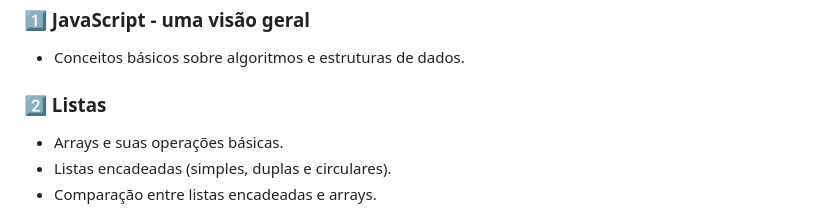
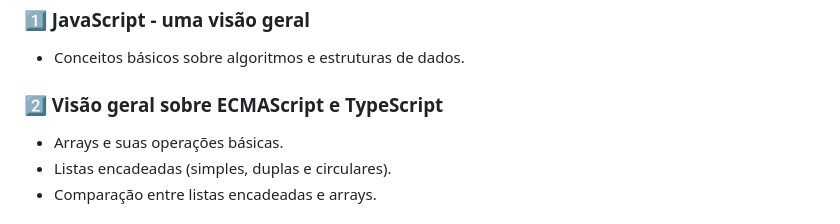
Before and after one commit to devpovoa/Estrutura_de_Dados_e_Algoritmos_com_JavaScript, a Markdown page: README.md, the part around the change. Drawn GitHub-style.

Commit message:
iniciado capitulo 2

```diff
--- a/README.md
+++ b/README.md
@@ -16,7 +16,7 @@ Este repositório contém anotações, exercícios e implementações baseadas n
 
 - Conceitos básicos sobre algoritmos e estruturas de dados.
 
-### 2️⃣ Listas
+### 2️⃣ Visão geral sobre ECMAScript e TypeScript
 
 - Arrays e suas operações básicas.
 - Listas encadeadas (simples, duplas e circulares).
```
Also changed, not shown: Chapter02/leiame.md (added, +1 -0 lines).
